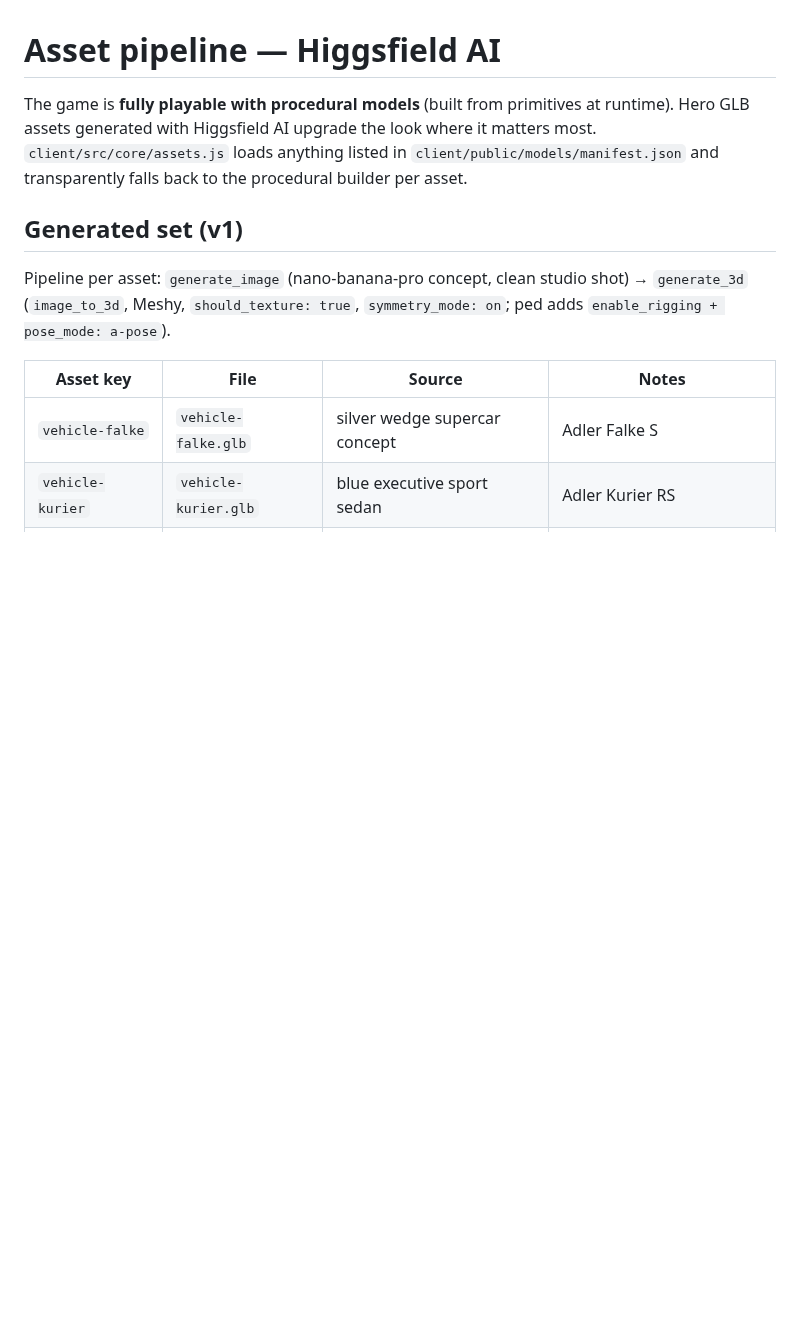
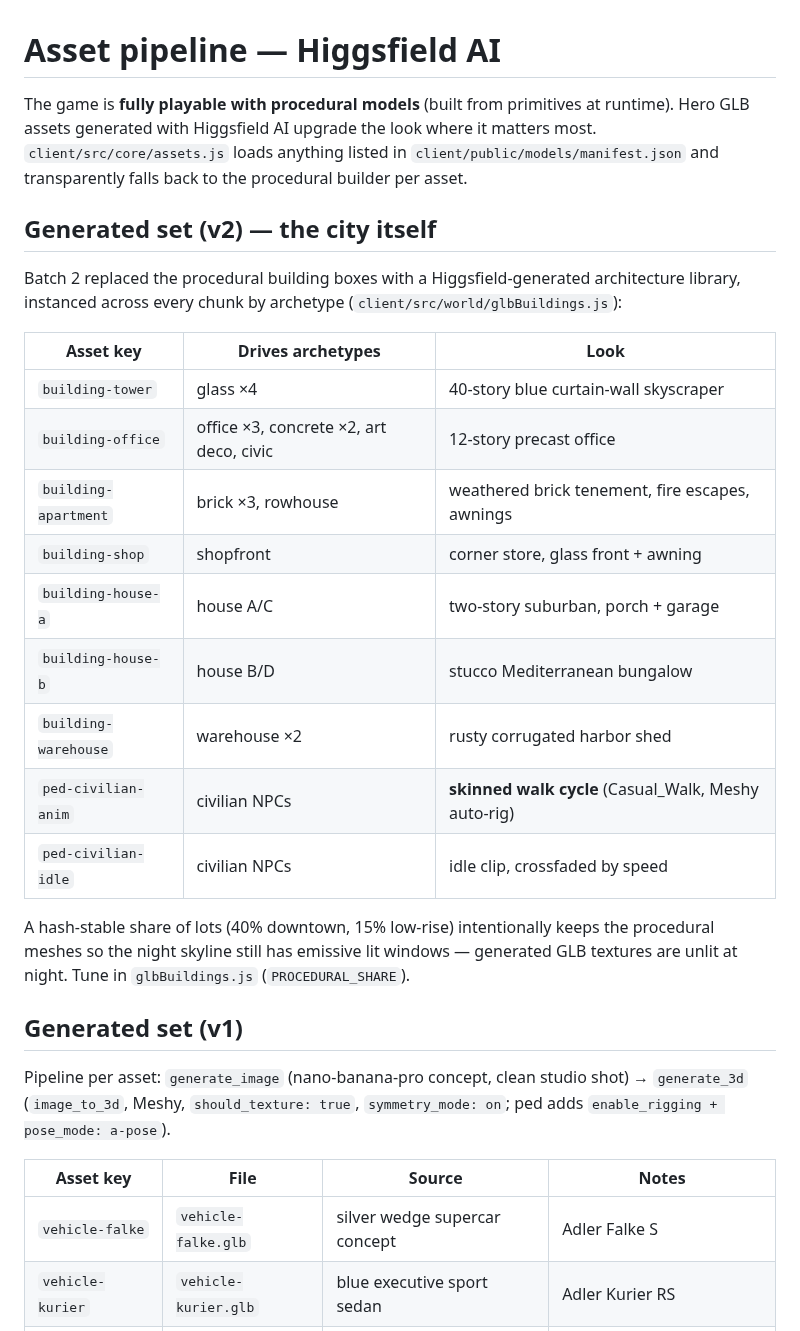
Before and after one commit to lauraevan/GTA-6, a Markdown page: ASSETS.md, the part around the change. GitHub-like rendering; blank space fills up the shorter version.

```diff
--- a/ASSETS.md
+++ b/ASSETS.md
@@ -5,6 +5,29 @@ runtime). Hero GLB assets generated with Higgsfield AI upgrade the look where
 it matters most. `client/src/core/assets.js` loads anything listed in
 `client/public/models/manifest.json` and transparently falls back to the
 procedural builder per asset.
+
+## Generated set (v2) — the city itself
+
+Batch 2 replaced the procedural building boxes with a Higgsfield-generated
+architecture library, instanced across every chunk by archetype
+(`client/src/world/glbBuildings.js`):
+
+| Asset key | Drives archetypes | Look |
+| --- | --- | --- |
+| `building-tower` | glass ×4 | 40-story blue curtain-wall skyscraper |
+| `building-office` | office ×3, concrete ×2, art deco, civic | 12-story precast office |
+| `building-apartment` | brick ×3, rowhouse | weathered brick tenement, fire escapes, awnings |
+| `building-shop` | shopfront | corner store, glass front + awning |
+| `building-house-a` | house A/C | two-story suburban, porch + garage |
+| `building-house-b` | house B/D | stucco Mediterranean bungalow |
+| `building-warehouse` | warehouse ×2 | rusty corrugated harbor shed |
+| `ped-civilian-anim` | civilian NPCs | **skinned walk cycle** (Casual_Walk, Meshy auto-rig) |
+| `ped-civilian-idle` | civilian NPCs | idle clip, crossfaded by speed |
+
+A hash-stable share of lots (40% downtown, 15% low-rise) intentionally keeps
+the procedural meshes so the night skyline still has emissive lit windows —
+generated GLB textures are unlit at night. Tune in `glbBuildings.js`
+(`PROCEDURAL_SHARE`).
 
 ## Generated set (v1)
 
```
Also changed, not shown: README.md (+4 -1 lines), docs/screenshots/shot-bay.png, docs/screenshots/shot-day.png, docs/screenshots/shot-downtown.png, docs/screenshots/shot-dusk.png, docs/screenshots/shot-night-rain.png, 4 other files.
